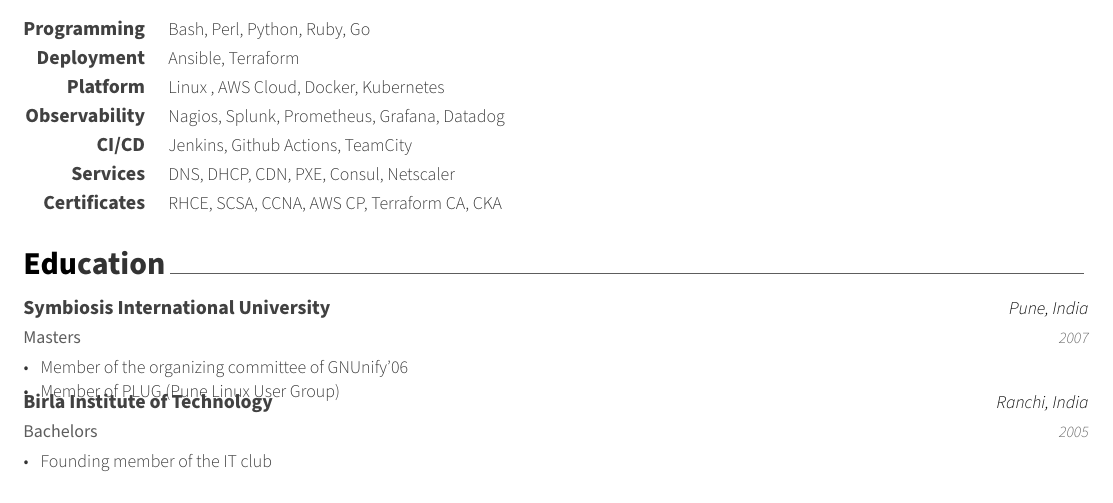
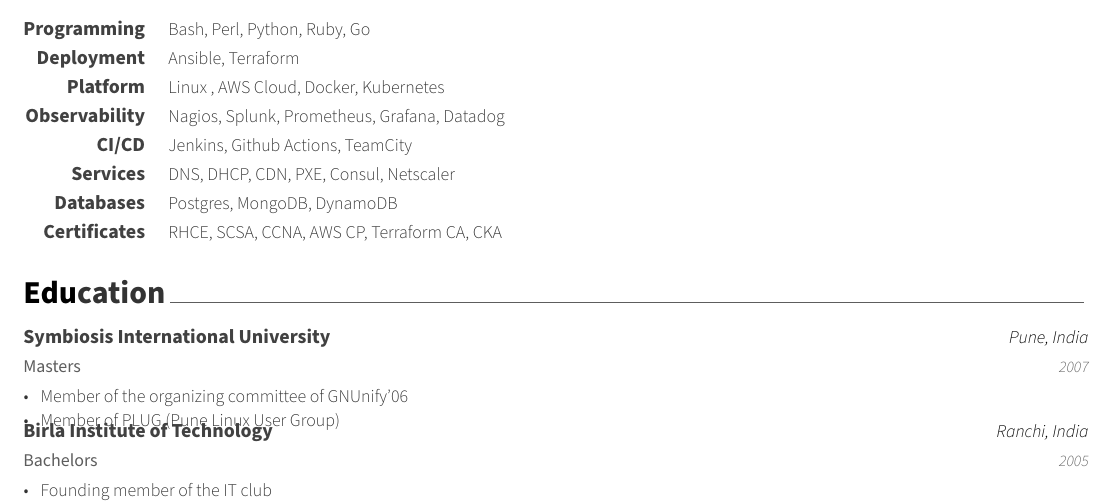
Before and after one commit to balbir97/singhbalbir, a LaTeX CV (singhbalbir/resume.tex, which reads singhbalbir/sections/skills.tex): part of page 1 of 2, cut so that both start at the same text. Compiled offline with XeLaTeX.

Commit message:
Another commit

```diff
--- a/singhbalbir/sections/skills.tex
+++ b/singhbalbir/sections/skills.tex
@@ -34,6 +34,10 @@
     {DNS, DHCP, CDN, PXE, Consul, Netscaler} % Skills
 %---------------------------------------------------------
   \cvskill
+  {Databases} % Category
+  {Postgres, MongoDB, DynamoDB} % Skills
+%---------------------------------------------------------
+  \cvskill
   {Certificates} % Category
   {RHCE, SCSA, CCNA, AWS CP, Terraform CA, CKA } % Skills
 
```
Also changed, not shown: Go/resume.yaml (+1 -0 lines).
